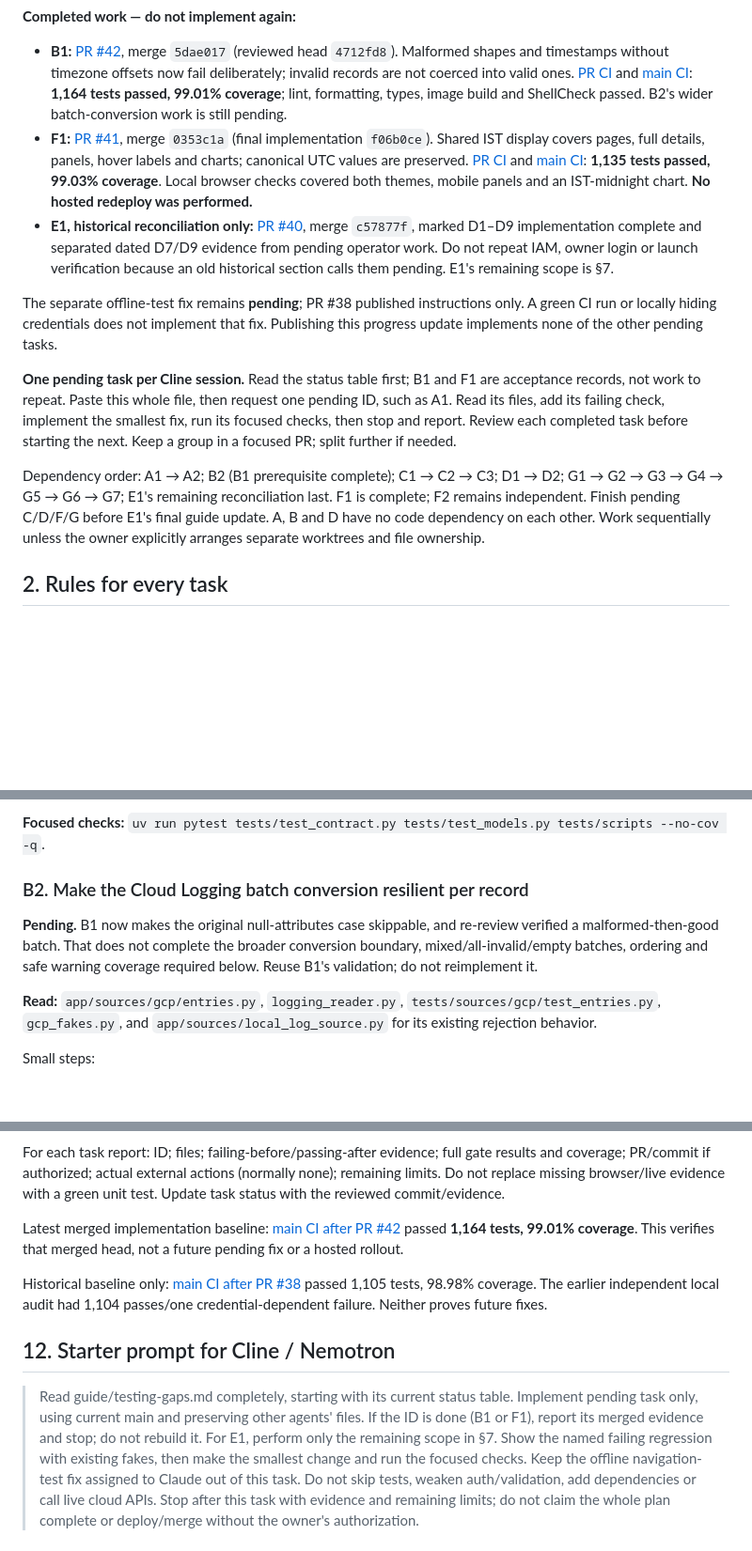
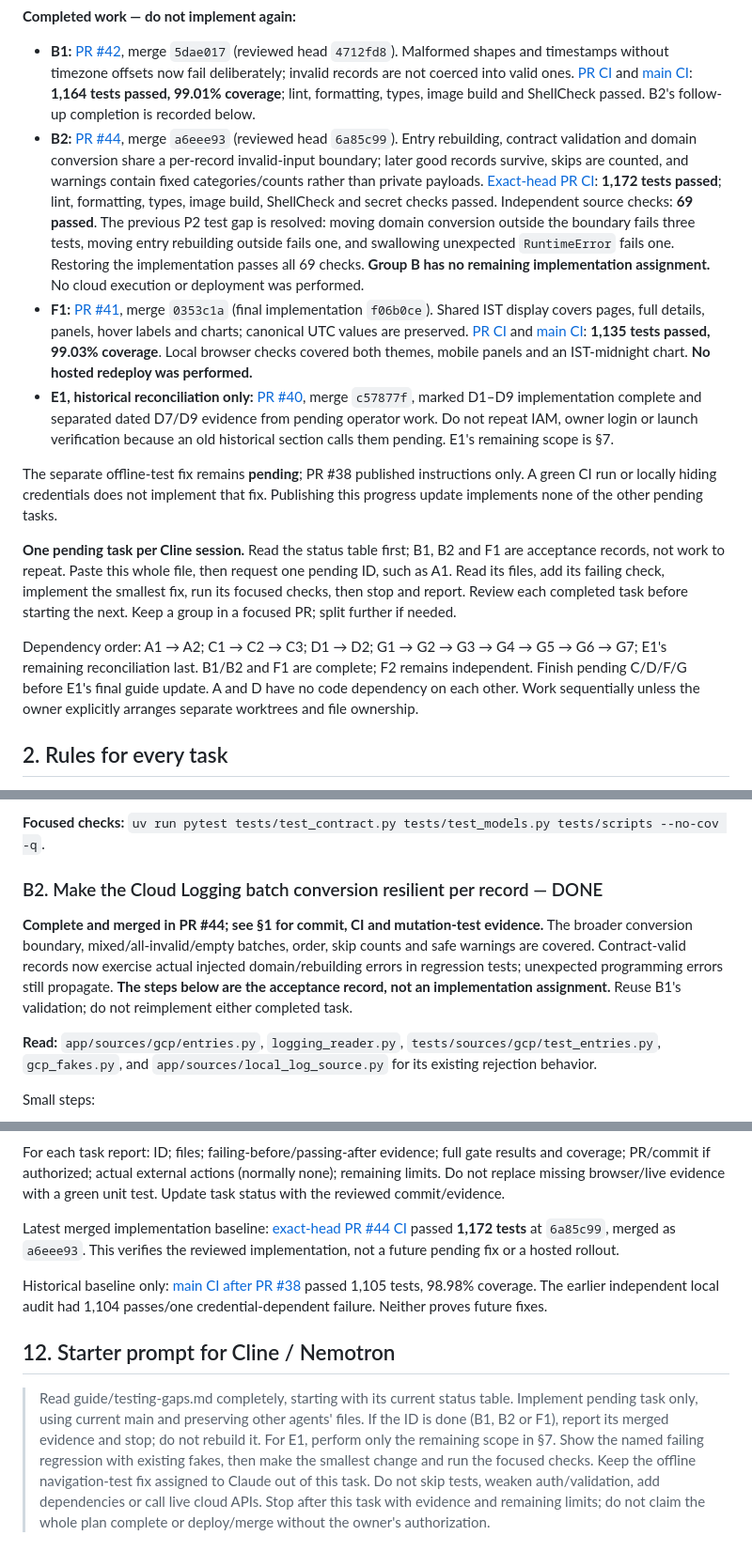
Before and after one commit to SumukhaK/football-dashboard, a Markdown page: guide/testing-gaps.md, 3 parts joined by grey strips. Shown at 94% size. GitHub-like rendering; blank space fills up the shorter version.

Commit message:
docs(guide): mark B2 batch conversion complete

```diff
--- a/guide/testing-gaps.md
+++ b/guide/testing-gaps.md
@@ -32,7 +32,15 @@ does not make that test offline.
   Malformed shapes and timestamps without timezone offsets now fail deliberately; invalid records are not coerced into
   valid ones. [PR CI](https://github.com/SumukhaK/football-dashboard/actions/runs/39486284031) and
   [main CI](https://github.com/SumukhaK/football-dashboard/actions/runs/39487042168): **1,164 tests passed, 99.01% coverage**;
-  lint, formatting, types, image build and ShellCheck passed. B2's wider batch-conversion work is still pending.
+  lint, formatting, types, image build and ShellCheck passed. B2's follow-up completion is recorded below.
+- **B2:** [PR #44](https://github.com/SumukhaK/football-dashboard/pull/44), merge `a6eee93` (reviewed head `6a85c99`).
+  Entry rebuilding, contract validation and domain conversion share a per-record invalid-input boundary; later good
+  records survive, skips are counted, and warnings contain fixed categories/counts rather than private payloads.
+  [Exact-head PR CI](https://github.com/SumukhaK/football-dashboard/actions/runs/39489943244): **1,172 tests passed**;
+  lint, formatting, types, image build, ShellCheck and secret checks passed. Independent source checks: **69 passed**.
+  The previous P2 test gap is resolved: moving domain conversion outside the boundary fails three tests, moving entry
+  rebuilding outside fails one, and swallowing unexpected `RuntimeError` fails one. Restoring the implementation passes
+  all 69 checks. **Group B has no remaining implementation assignment.** No cloud execution or deployment was performed.
 - **F1:** [PR #41](https://github.com/SumukhaK/football-dashboard/pull/41), merge `0353c1a` (final implementation `f06b0ce`).
   Shared IST display covers pages, full details, panels, hover labels and charts; canonical UTC values are preserved.
   [PR CI](https://github.com/SumukhaK/football-dashboard/actions/runs/39481002192) and
@@ -45,15 +53,17 @@ does not make that test offline.
 The separate offline-test fix remains **pending**; PR #38 published instructions only. A green CI run or locally hiding
 credentials does not implement that fix. Publishing this progress update implements none of the other pending tasks.
 
-**One pending task per Cline session.** Read the status table first; B1 and F1 are acceptance records, not work to repeat.
+**One pending task per Cline session.** Read the status table first; B1, B2 and F1 are acceptance records, not work to
+repeat.
 Paste this whole file, then request one pending ID, such as A1. Read its files, add its failing
 check, implement the smallest fix, run its focused checks, then stop and report. Review each completed task before
 starting the next. Keep a group in a focused PR; split further if needed.
 
-Dependency order: A1 → A2; B2 (B1 prerequisite complete); C1 → C2 → C3; D1 → D2;
+Dependency order: A1 → A2; C1 → C2 → C3; D1 → D2;
 G1 → G2 → G3 → G4 → G5 → G6 → G7; E1's remaining reconciliation last.
-F1 is complete; F2 remains independent. Finish pending C/D/F/G before E1's final guide update. A, B and D have no code
-dependency on each other. Work sequentially unless the owner explicitly arranges separate worktrees and file ownership.
+B1/B2 and F1 are complete; F2 remains independent. Finish pending C/D/F/G before E1's final guide update. A and D have no
+code dependency on each other. Work sequentially unless the owner explicitly arranges separate worktrees and file
+ownership.
 
 ## 2. Rules for every task
 
@@ -171,11 +181,13 @@ rewrite or new dependency.
 
 **Focused checks:** `uv run pytest tests/test_contract.py tests/test_models.py tests/scripts --no-cov -q`.
 
-### B2. Make the Cloud Logging batch conversion resilient per record
+### B2. Make the Cloud Logging batch conversion resilient per record — DONE
 
-**Pending.** B1 now makes the original null-attributes case skippable, and re-review verified a malformed-then-good
-batch. That does not complete the broader conversion boundary, mixed/all-invalid/empty batches, ordering and safe
-warning coverage required below. Reuse B1's validation; do not reimplement it.
+**Complete and merged in PR #44; see §1 for commit, CI and mutation-test evidence.** The broader conversion boundary,
+mixed/all-invalid/empty batches, order, skip counts and safe warnings are covered. Contract-valid records now exercise
+actual injected domain/rebuilding errors in regression tests; unexpected programming errors still propagate.
+**The steps below are the acceptance record, not an implementation assignment.** Reuse B1's validation; do not
+reimplement either completed task.
 
 **Read:** `app/sources/gcp/entries.py`, `logging_reader.py`, `tests/sources/gcp/test_entries.py`, `gcp_fakes.py`, and
 `app/sources/local_log_source.py` for its existing rejection behavior.
@@ -576,9 +588,9 @@ For each task report: ID; files; failing-before/passing-after evidence; full gat
 authorized; actual external actions (normally none); remaining limits. Do not replace missing browser/live evidence with
 a green unit test. Update task status with the reviewed commit/evidence.
 
-Latest merged implementation baseline: [main CI after PR
-#42](https://github.com/SumukhaK/football-dashboard/actions/runs/39487042168) passed **1,164 tests, 99.01% coverage**.
-This verifies that merged head, not a future pending fix or a hosted rollout.
+Latest merged implementation baseline: [exact-head PR #44
+CI](https://github.com/SumukhaK/football-dashboard/actions/runs/39489943244) passed **1,172 tests** at `6a85c99`, merged
+as `a6eee93`. This verifies the reviewed implementation, not a future pending fix or a hosted rollout.
 
 Historical baseline only: [main CI after PR
 #38](https://github.com/SumukhaK/football-dashboard/actions/runs/39441582801) passed 1,105 tests, 98.98%
@@ -589,7 +601,7 @@ fixes.
 
 > Read guide/testing-gaps.md completely, starting with its current status table.
 > Implement pending task <ID> only, using current main and preserving other
-> agents' files. If the ID is done (B1 or F1), report its merged evidence and
+> agents' files. If the ID is done (B1, B2 or F1), report its merged evidence and
 > stop; do not rebuild it. For E1, perform only the remaining scope in §7.
 > Show the named failing regression
 > with existing fakes, then make the smallest change and run the focused checks.
```
Also changed, not shown: other parts of guide/testing-gaps.md (+4 -4 lines).
